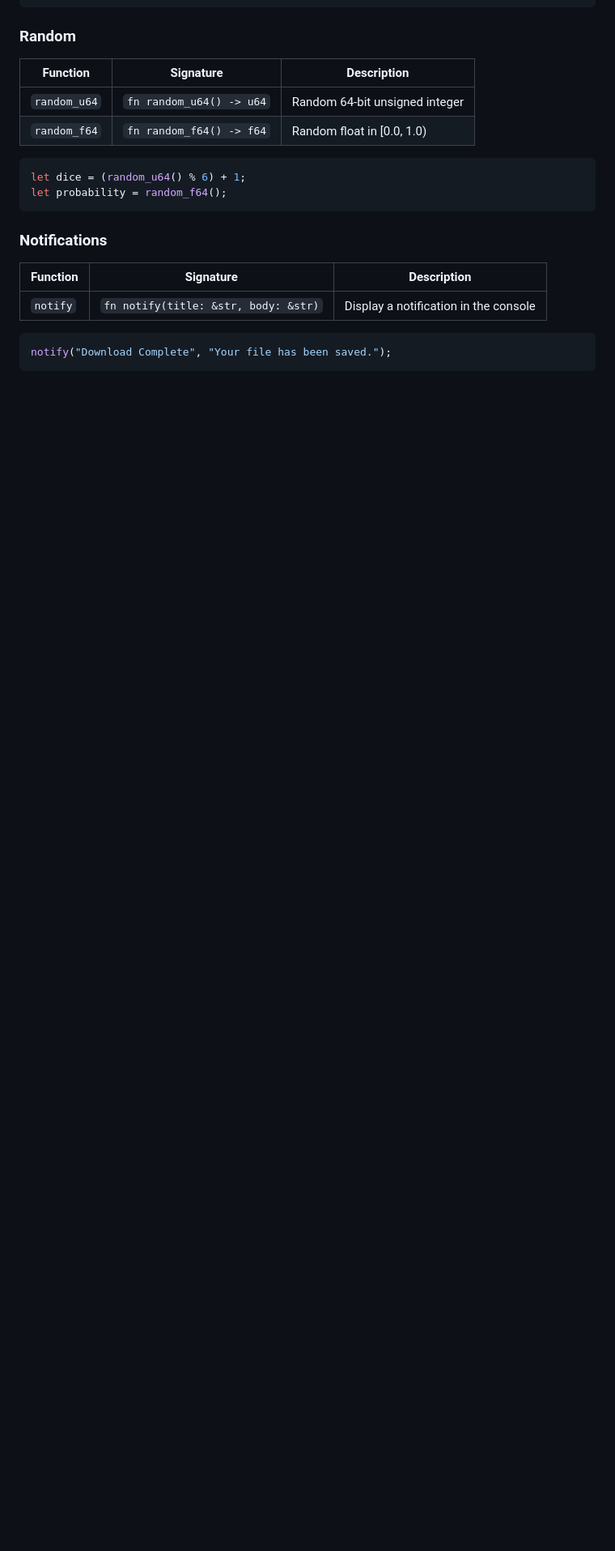
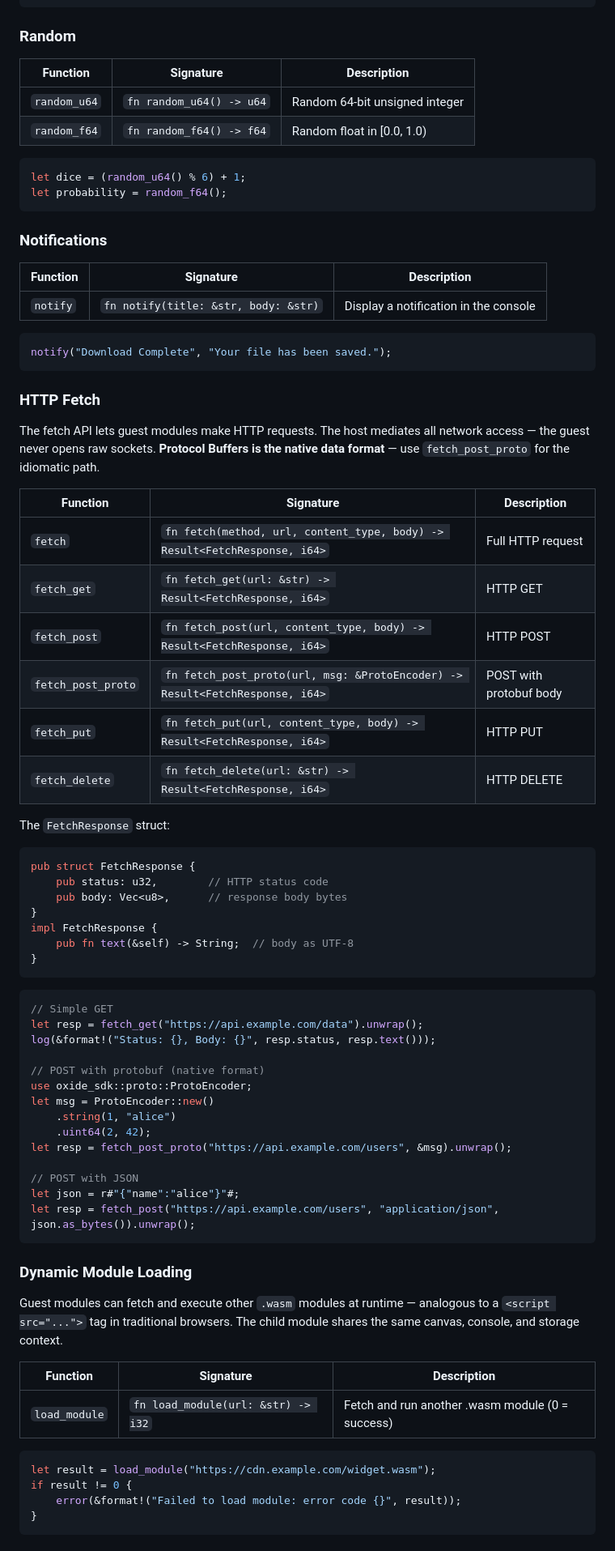
Before and after one commit to niklabh/oxide, a Markdown page: DOCS.md, the part around one of its changes. Shown at 81% size. Drawn GitHub-style; blank space fills up the shorter version.

Commit message:
img, network, protobuf

````diff
--- a/DOCS.md
+++ b/DOCS.md
@@ -282,3 +284,59 @@ let probability = random_f64();
 notify("Download Complete", "Your file has been saved.");
 ```
 
+### HTTP Fetch
+
+The fetch API lets guest modules make HTTP requests. The host mediates all network access — the guest never opens raw sockets. **Protocol Buffers is the native data format** — use `fetch_post_proto` for the idiomatic path.
+
+| Function | Signature | Description |
+|---|---|---|
+| `fetch` | `fn fetch(method, url, content_type, body) -> Result<FetchResponse, i64>` | Full HTTP request |
+| `fetch_get` | `fn fetch_get(url: &str) -> Result<FetchResponse, i64>` | HTTP GET |
+| `fetch_post` | `fn fetch_post(url, content_type, body) -> Result<FetchResponse, i64>` | HTTP POST |
+| `fetch_post_proto` | `fn fetch_post_proto(url, msg: &ProtoEncoder) -> Result<FetchResponse, i64>` | POST with protobuf body |
+| `fetch_put` | `fn fetch_put(url, content_type, body) -> Result<FetchResponse, i64>` | HTTP PUT |
+| `fetch_delete` | `fn fetch_delete(url: &str) -> Result<FetchResponse, i64>` | HTTP DELETE |
+
+The `FetchResponse` struct:
+```rust
+pub struct FetchResponse {
+    pub status: u32,        // HTTP status code
+    pub body: Vec<u8>,      // response body bytes
+}
+impl FetchResponse {
+    pub fn text(&self) -> String;  // body as UTF-8
+}
+```
+
+```rust
+// Simple GET
+let resp = fetch_get("https://api.example.com/data").unwrap();
+log(&format!("Status: {}, Body: {}", resp.status, resp.text()));
+
+// POST with protobuf (native format)
+use oxide_sdk::proto::ProtoEncoder;
+let msg = ProtoEncoder::new()
+    .string(1, "alice")
+    .uint64(2, 42);
+let resp = fetch_post_proto("https://api.example.com/users", &msg).unwrap();
+
+// POST with JSON
+let json = r#"{"name":"alice"}"#;
+let resp = fetch_post("https://api.example.com/users", "application/json", json.as_bytes()).unwrap();
+```
+
+### Dynamic Module Loading
+
+Guest modules can fetch and execute other `.wasm` modules at runtime — analogous to a `<script src="...">` tag in traditional browsers. The child module shares the same canvas, console, and storage context.
+
+| Function | Signature | Description |
+|---|---|---|
+| `load_module` | `fn load_module(url: &str) -> i32` | Fetch and run another .wasm module (0 = success) |
+
+```rust
+let result = load_module("https://cdn.example.com/widget.wasm");
+if result != 0 {
+    error(&format!("Failed to load module: error code {}", result));
+}
+```
+
````
Also changed, not shown: other parts of DOCS.md (+96 -4 lines), README.md (+2 -0 lines), screens/oxide.png (added), 8 other files.
